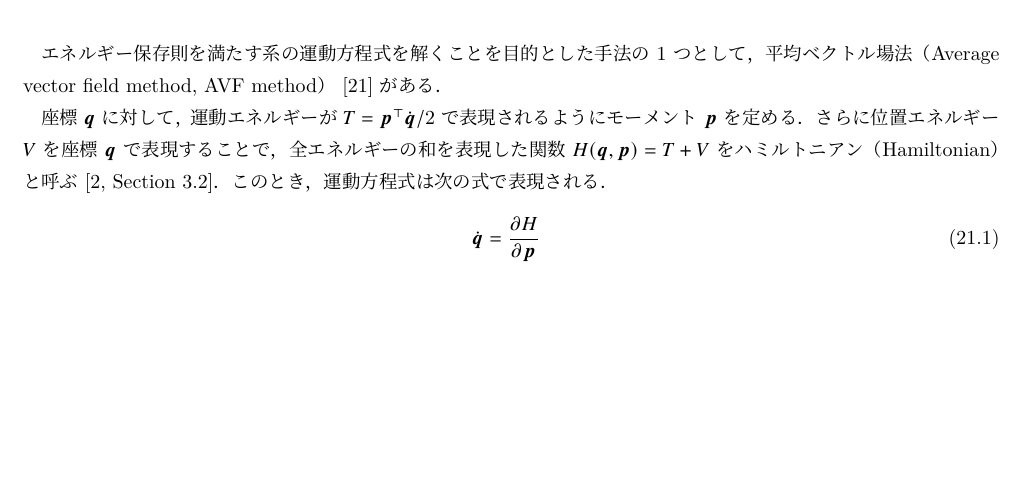
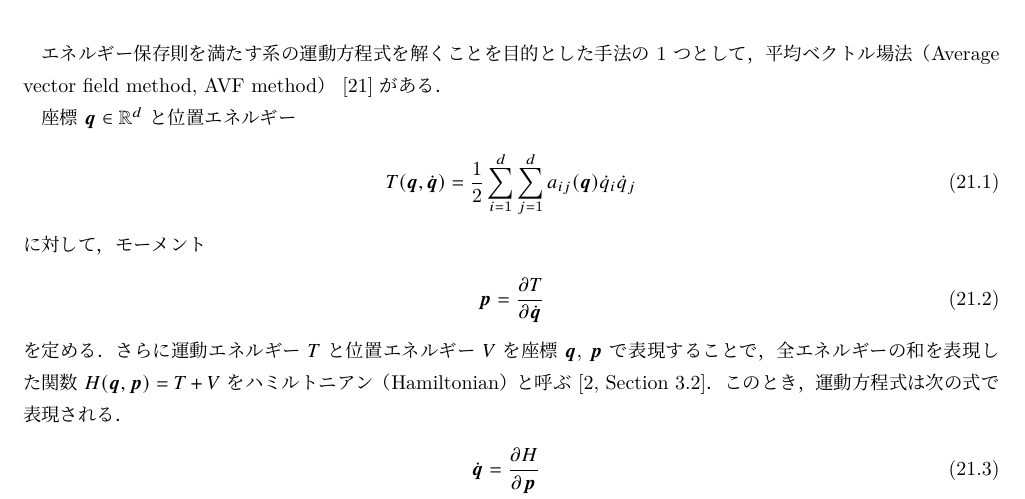
Before and after one commit to MusicScience37/numerical-analysis-note, a LaTeX book (main.tex, which reads ode/average-vector-field.tex): part of page 69 of 80, cut so that both start at the same text, the shorter picture padded with empty space. Compiled offline with pLaTeX and dvipdfmx; a LaTeX package or settings file that is missing is left out.

Commit message:
モーメントの表記を修正

```diff
--- a/ode/average-vector-field.tex
+++ b/ode/average-vector-field.tex
@@ -6,9 +6,17 @@
 エネルギー保存則を満たす系の運動方程式を解くことを目的とした手法の 1 つとして，
 平均ベクトル場法（Average vector field method, AVF method） \cite{Quispel2008} がある．
 
-座標 $\bm{q}$ に対して，
-運動エネルギーが $T = \bm{p}^\top \dot{\bm{q}} / 2$ で表現されるようにモーメント $\bm{p}$ を定める．
-さらに位置エネルギー $V$ を座標 $\bm{q}$ で表現することで，
+座標 $\bm{q} \in \setR^d$ と位置エネルギー
+\begin{equation}
+    T(\bm{q}, \dot{\bm{q}}) = \frac{1}{2} \sum_{i=1}^d \sum_{j=1}^d a_{ij}(\bm{q}) \dot{q}_i \dot{q}_j
+\end{equation}
+に対して，
+モーメント
+\begin{equation}
+    \bm{p} = \frac{\partial T}{\partial \dot{\bm{q}}}
+\end{equation}
+を定める．
+さらに運動エネルギー $T$ と位置エネルギー $V$ を座標 $\bm{q}$, $\bm{p}$ で表現することで，
 全エネルギーの和を表現した関数 $H(\bm{q}, \bm{p}) = T + V$ を
 ハミルトニアン（Hamiltonian）と呼ぶ
 \cite[Section 3.2]{Morse1953}．
```
